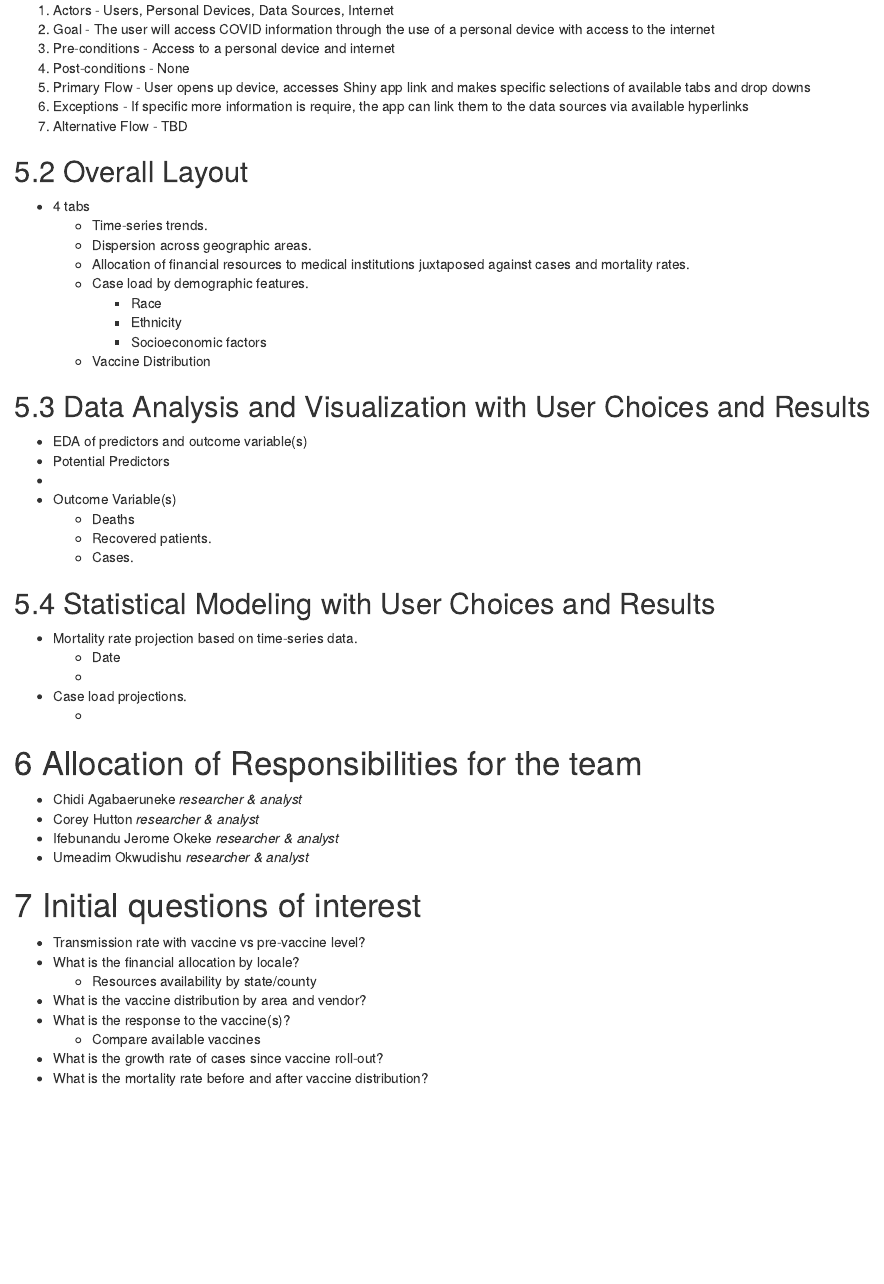
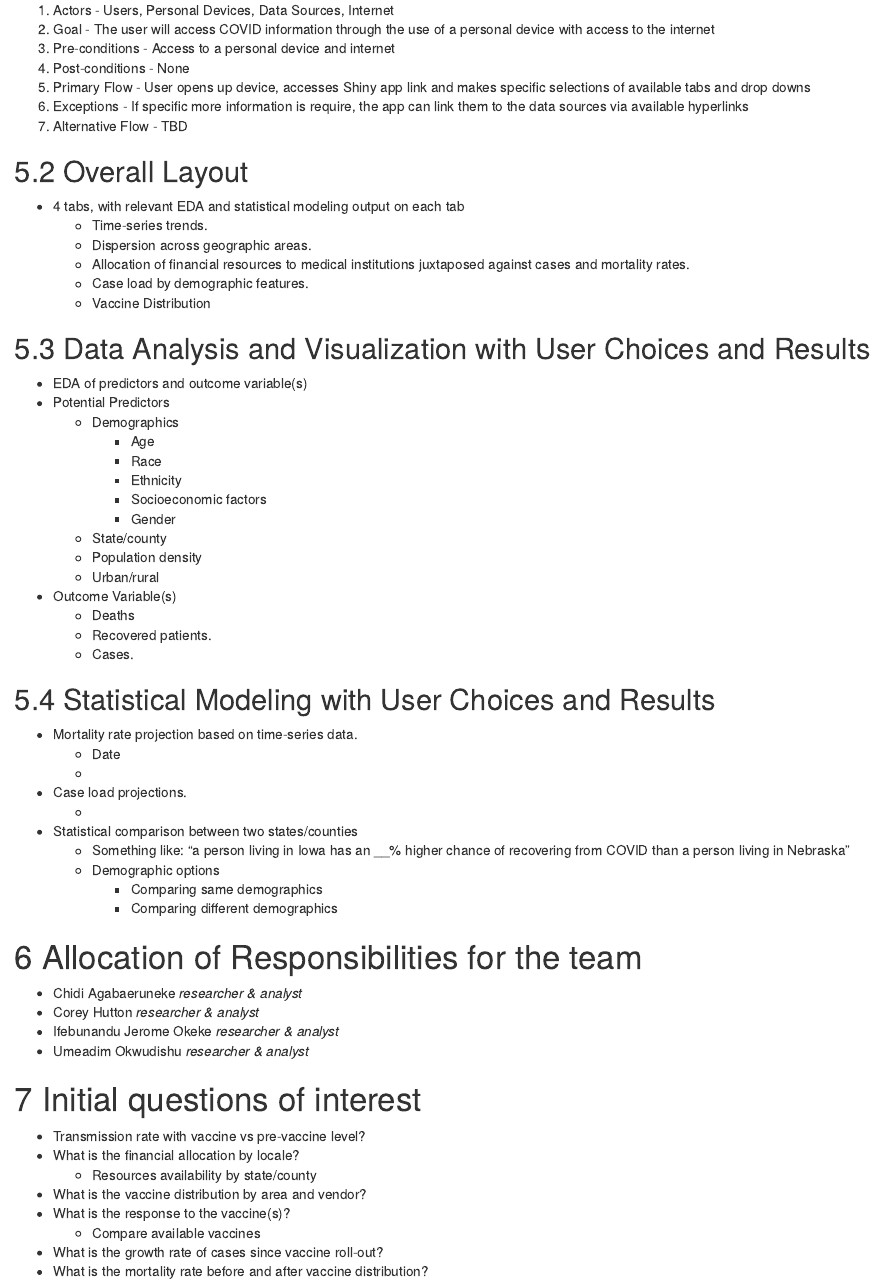
Before and after one commit to cagbaeruneke/CDC_Covid19_Dashboard, an R Markdown document (ACCJ_Project_Proposal.Rmd): the page in a window 1100 px wide, from 1210 px down. Rendered offline with R 4.5, knitr and Pandoc, with nearby package versions.

Commit message:
Add potential predictors & idea for statistical modeling

```diff
--- a/ACCJ_Project_Proposal.Rmd
+++ b/ACCJ_Project_Proposal.Rmd
@@ -53,21 +53,26 @@ The purpose of this app is provide available COVID information and present in a
 
 ## Overall Layout
 
-* 4 tabs
+* 4 tabs, with relevant EDA and statistical modeling output on each tab
   * Time-series trends.
   * Dispersion across geographic areas.
   * Allocation of financial resources to medical institutions juxtaposed against cases and mortality rates.
   * Case load by demographic features.
-    * Race
-    * Ethnicity
-    * Socioeconomic factors
   * Vaccine Distribution
 
 ## Data Analysis and Visualization with User Choices and Results
 
 * EDA of predictors and outcome variable(s)
 * Potential Predictors
-*
+  * Demographics
+    * Age
+    * Race
+    * Ethnicity
+    * Socioeconomic factors
+    * Gender
+  * State/county
+  * Population density
+  * Urban/rural
 * Outcome Variable(s)
   * Deaths
   * Recovered patients.
@@ -80,6 +85,11 @@ The purpose of this app is provide available COVID information and present in a
   *
 * Case load projections.
   *
+* Statistical comparison between two states/counties
+  * Something like: "a person living in Iowa has an __% higher chance of recovering from COVID than a person living in Nebraska"
+  * Demographic options
+    * Comparing same demographics
+    * Comparing different demographics
 
 # Allocation of Responsibilities for the team
 
```
